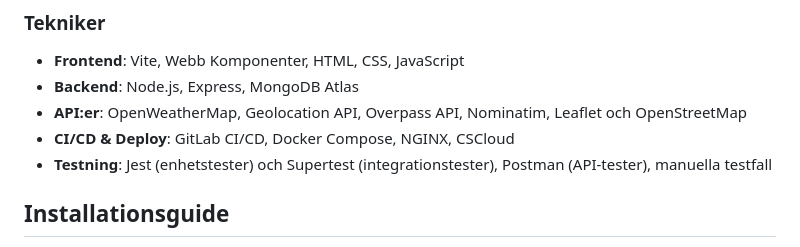
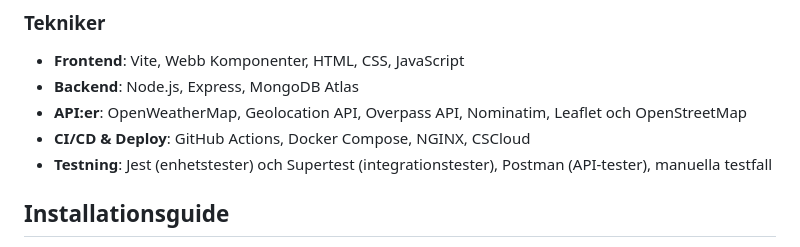
Before and after one commit to MathiildaS/LekIdag, a Markdown page: README.md, the part around the change. Drawn GitHub-style.

```diff
--- a/README.md
+++ b/README.md
@@ -15,7 +15,7 @@ LekIdag är en webbapplikation för föräldrar, barnvakter och pedagoger som sn
 - **Frontend**: Vite, Webb Komponenter, HTML, CSS, JavaScript
 - **Backend**: Node.js, Express, MongoDB Atlas
 - **API:er**: OpenWeatherMap, Geolocation API, Overpass API, Nominatim, Leaflet och OpenStreetMap
-- **CI/CD & Deploy**: GitLab CI/CD, Docker Compose, NGINX, CSCloud
+- **CI/CD & Deploy**: GitHub Actions, Docker Compose, NGINX, CSCloud
 - **Testning**: Jest (enhetstester) och Supertest (integrationstester), Postman (API-tester), manuella testfall
 
 ## Installationsguide
```
